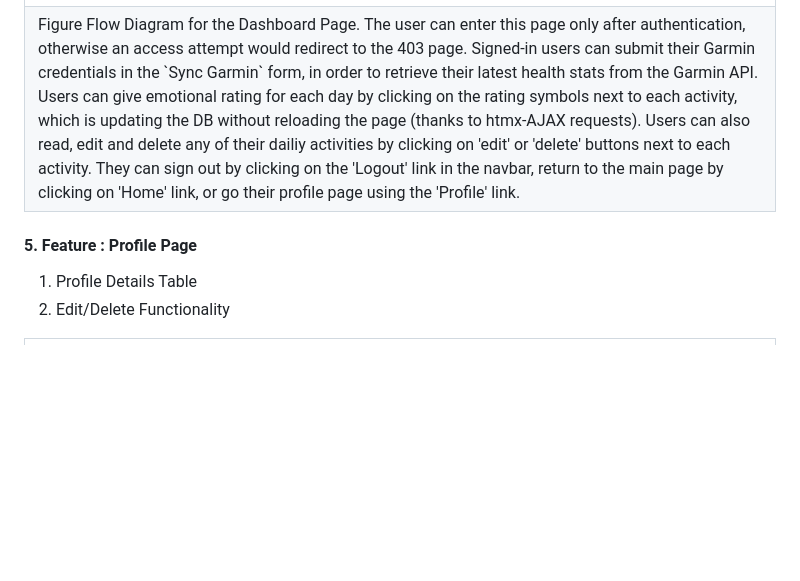
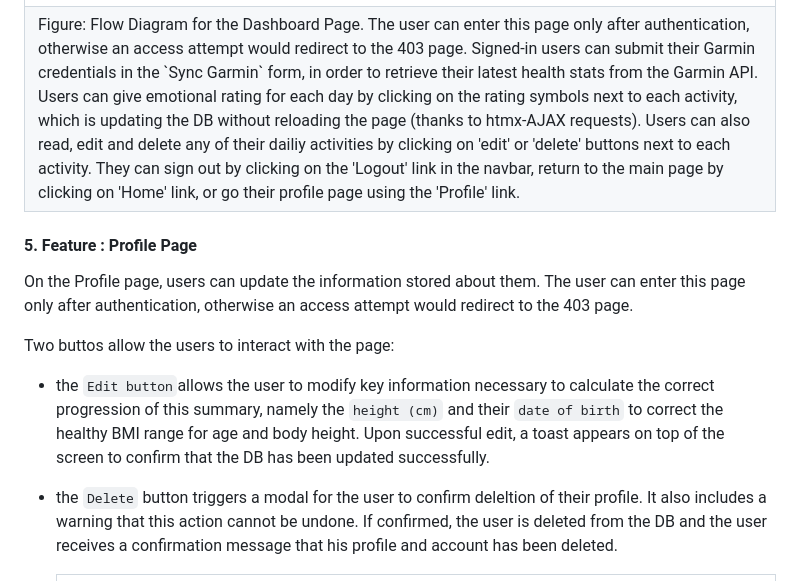
Before and after one commit to nils-n/keep-walking, a Markdown page: README.md, the part around the change. Drawn GitHub-style; blank space fills up the shorter version.

Commit message:
add descrption to Profile Page

```diff
--- a/README.md
+++ b/README.md
@@ -257,7 +257,7 @@ This is the central page of a signed-in user where the user can interact with th
       <tr> <td> <img src="./assets/images/features-dashboard.png"; alt="preview image of the website taken on multiple screen sizes" >  </td> </tr>
       <tr>
       <td style='text-align: left'>
-        <span style='font-weight:bold'>Figure </span> Flow Diagram for the Dashboard Page. The user can enter this page only after authentication, otherwise an access attempt would redirect to the 403 page. Signed-in users can submit their Garmin credentials in the `Sync Garmin` form, in order to retrieve their latest health stats from the Garmin API. Users can give emotional rating for each day by clicking on the rating symbols next to each activity, which is updating the DB without reloading the page (thanks to htmx-AJAX requests). Users can also read, edit and delete any of their dailiy activities by clicking on 'edit' or 'delete' buttons next to each activity. They can sign out by clicking on the 'Logout' link in the navbar, return to the main page by clicking on 'Home' link, or go their profile page using the 'Profile' link.
+        <span style='font-weight:bold'>Figure: </span> Flow Diagram for the Dashboard Page. The user can enter this page only after authentication, otherwise an access attempt would redirect to the 403 page. Signed-in users can submit their Garmin credentials in the `Sync Garmin` form, in order to retrieve their latest health stats from the Garmin API. Users can give emotional rating for each day by clicking on the rating symbols next to each activity, which is updating the DB without reloading the page (thanks to htmx-AJAX requests). Users can also read, edit and delete any of their dailiy activities by clicking on 'edit' or 'delete' buttons next to each activity. They can sign out by clicking on the 'Logout' link in the navbar, return to the main page by clicking on 'Home' link, or go their profile page using the 'Profile' link.
         </td>
     </tr>
   </table>
@@ -265,8 +265,12 @@ This is the central page of a signed-in user where the user can interact with th
 
 #### 5. Feature : Profile Page
 
-1. Profile Details Table
-2. Edit/Delete Functionality
+On the Profile page, users can update the information stored about them. The user can enter this page only after authentication, otherwise an access attempt would redirect to the 403 page.
+
+Two buttos allow the users to interact with the page:
+
+- the `Edit button`allows the user to modify key information necessary to calculate the correct progression of this summary, namely the `height (cm)` and their `date of birth` to correct the healthy BMI range for age and body height. Upon successful edit, a toast appears on top of the screen to confirm that the DB has been updated successfully.
+- the `Delete` button triggers a modal for the user to confirm deleltion of their profile. It also includes a warning that this action cannot be undone. If confirmed, the user is deleted from the DB and the user receives a confirmation message that his profile and account has been deleted.
 
   <div style='text-align:center'>
     <table style='width:90%; content-align:center'>
```
Also changed, not shown: assets/images/feature-profile-1.png (added), assets/images/feature-profile-2.png (added), assets/images/feature-profile-3.png (added).
